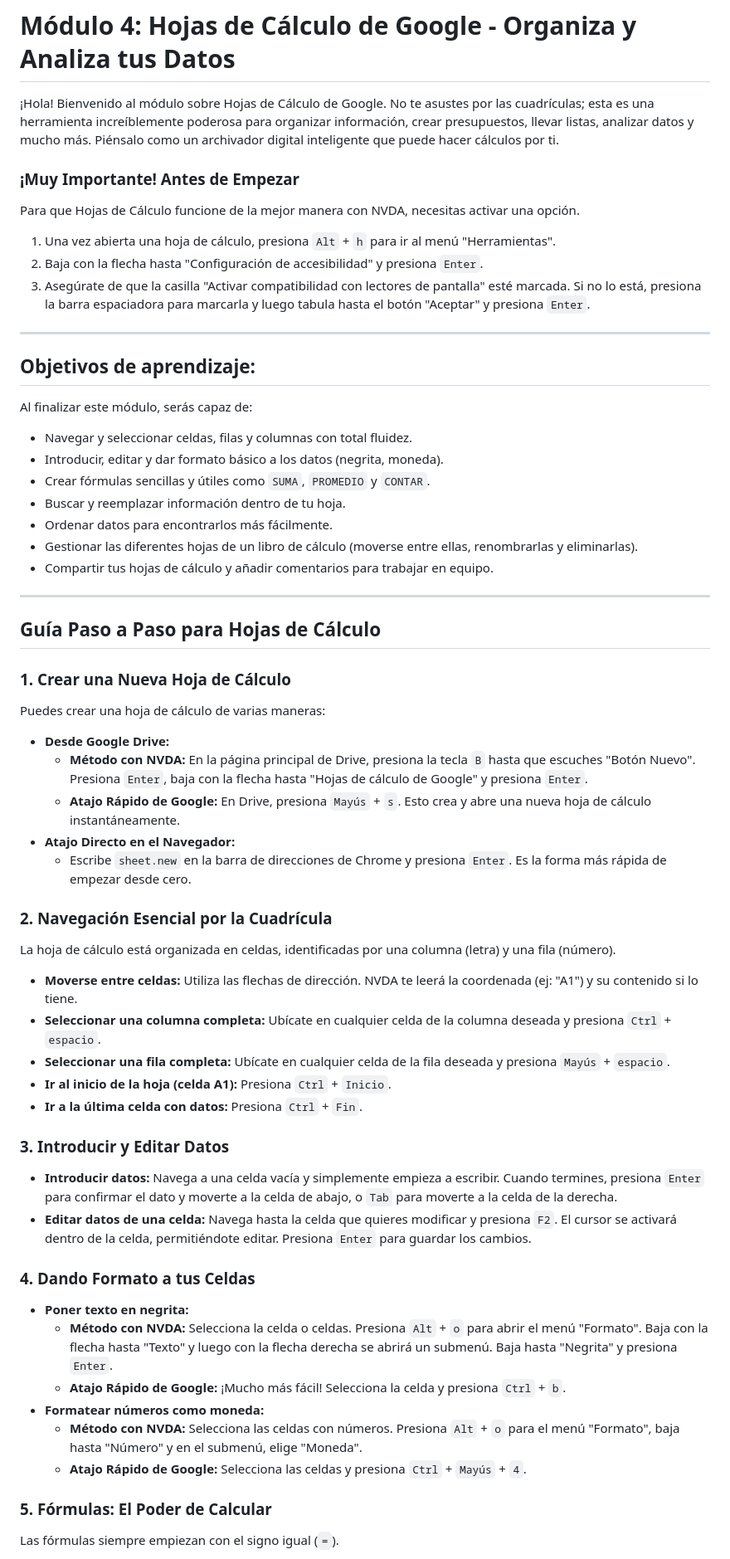
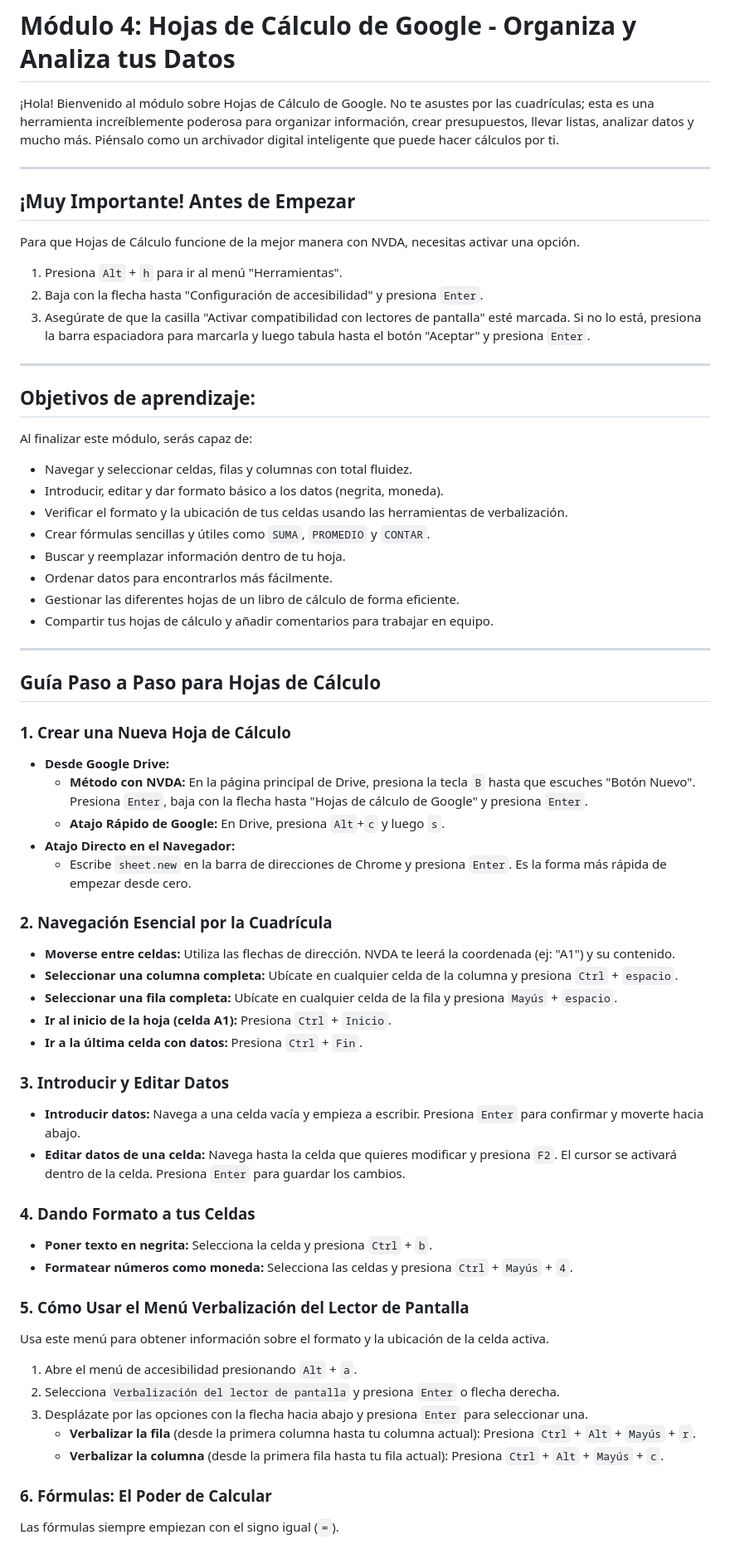
Before and after one commit to lopezdavid79/appsGoogle, a Markdown page: modulos/modulo4_HojasDeCalculo.md, the part around one of its changes. Shown at 83% size. Rendered like a GitHub page.

```diff
--- a/modulos/modulo4_HojasDeCalculo.md
+++ b/modulos/modulo4_HojasDeCalculo.md
@@ -2,11 +2,13 @@
 
 ¡Hola! Bienvenido al módulo sobre Hojas de Cálculo de Google. No te asustes por las cuadrículas; esta es una herramienta increíblemente poderosa para organizar información, crear presupuestos, llevar listas, analizar datos y mucho más. Piénsalo como un archivador digital inteligente que puede hacer cálculos por ti.
 
-### ¡Muy Importante! Antes de Empezar
+---
+
+## ¡Muy Importante! Antes de Empezar
 
 Para que Hojas de Cálculo funcione de la mejor manera con NVDA, necesitas activar una opción.
 
-1.  Una vez abierta una hoja de cálculo, presiona `Alt` + `h` para ir al menú "Herramientas".
+1.  Presiona `Alt` + `h` para ir al menú "Herramientas".
 2.  Baja con la flecha hasta "Configuración de accesibilidad" y presiona `Enter`.
 3.  Asegúrate de que la casilla "Activar compatibilidad con lectores de pantalla" esté marcada. Si no lo está, presiona la barra espaciadora para marcarla y luego tabula hasta el botón "Aceptar" y presiona `Enter`.
 
@@ -18,10 +20,11 @@ Al finalizar este módulo, serás capaz de:
 
 * Navegar y seleccionar celdas, filas y columnas con total fluidez.
 * Introducir, editar y dar formato básico a los datos (negrita, moneda).
+* Verificar el formato y la ubicación de tus celdas usando las herramientas de verbalización.
 * Crear fórmulas sencillas y útiles como `SUMA`, `PROMEDIO` y `CONTAR`.
 * Buscar y reemplazar información dentro de tu hoja.
 * Ordenar datos para encontrarlos más fácilmente.
-* Gestionar las diferentes hojas de un libro de cálculo (moverse entre ellas, renombrarlas y eliminarlas).
+* Gestionar las diferentes hojas de un libro de cálculo de forma eficiente.
 * Compartir tus hojas de cálculo y añadir comentarios para trabajar en equipo.
 
 ---
@@ -30,39 +33,41 @@ Al finalizar este módulo, serás capaz de:
 
 ### 1. Crear una Nueva Hoja de Cálculo
 
-Puedes crear una hoja de cálculo de varias maneras:
-
 * **Desde Google Drive:**
     * **Método con NVDA:** En la página principal de Drive, presiona la tecla `B` hasta que escuches "Botón Nuevo". Presiona `Enter`, baja con la flecha hasta "Hojas de cálculo de Google" y presiona `Enter`.
-    * **Atajo Rápido de Google:** En Drive, presiona `Mayús` + `s`. Esto crea y abre una nueva hoja de cálculo instantáneamente.
+    * **Atajo Rápido de Google:** En Drive, presiona `Alt`+`c` y luego  `s`.
 * **Atajo Directo en el Navegador:**
     * Escribe `sheet.new` en la barra de direcciones de Chrome y presiona `Enter`. Es la forma más rápida de empezar desde cero.
 
 ### 2. Navegación Esencial por la Cuadrícula
 
-La hoja de cálculo está organizada en celdas, identificadas por una columna (letra) y una fila (número).
-
-* **Moverse entre celdas:** Utiliza las flechas de dirección. NVDA te leerá la coordenada (ej: "A1") y su contenido si lo tiene.
-* **Seleccionar una columna completa:** Ubícate en cualquier celda de la columna deseada y presiona `Ctrl` + `espacio`.
-* **Seleccionar una fila completa:** Ubícate en cualquier celda de la fila deseada y presiona `Mayús` + `espacio`.
+* **Moverse entre celdas:** Utiliza las flechas de dirección. NVDA te leerá la coordenada (ej: "A1") y su contenido.
+* **Seleccionar una columna completa:** Ubícate en cualquier celda de la columna y presiona `Ctrl` + `espacio`.
+* **Seleccionar una fila completa:** Ubícate en cualquier celda de la fila y presiona `Mayús` + `espacio`.
 * **Ir al inicio de la hoja (celda A1):** Presiona `Ctrl` + `Inicio`.
 * **Ir a la última celda con datos:** Presiona `Ctrl` + `Fin`.
 
 ### 3. Introducir y Editar Datos
 
-* **Introducir datos:** Navega a una celda vacía y simplemente empieza a escribir. Cuando termines, presiona `Enter` para confirmar el dato y moverte a la celda de abajo, o `Tab` para moverte a la celda de la derecha.
-* **Editar datos de una celda:** Navega hasta la celda que quieres modificar y presiona `F2`. El cursor se activará dentro de la celda, permitiéndote editar. Presiona `Enter` para guardar los cambios.
+* **Introducir datos:** Navega a una celda vacía y empieza a escribir. Presiona `Enter` para confirmar y moverte hacia abajo.
+* **Editar datos de una celda:** Navega hasta la celda que quieres modificar y presiona `F2`. El cursor se activará dentro de la celda. Presiona `Enter` para guardar los cambios.
 
 ### 4. Dando Formato a tus Celdas
 
-* **Poner texto en negrita:**
-    * **Método con NVDA:** Selecciona la celda o celdas. Presiona `Alt` + `o` para abrir el menú "Formato". Baja con la flecha hasta "Texto" y luego con la flecha derecha se abrirá un submenú. Baja hasta "Negrita" y presiona `Enter`.
-    * **Atajo Rápido de Google:** ¡Mucho más fácil! Selecciona la celda y presiona `Ctrl` + `b`.
-* **Formatear números como moneda:**
-    * **Método con NVDA:** Selecciona las celdas con números. Presiona `Alt` + `o` para el menú "Formato", baja hasta "Número" y en el submenú, elige "Moneda".
-    * **Atajo Rápido de Google:** Selecciona las celdas y presiona `Ctrl` + `Mayús` + `4`.
+* **Poner texto en negrita:** Selecciona la celda y presiona `Ctrl` + `b`.
+* **Formatear números como moneda:** Selecciona las celdas y presiona `Ctrl` + `Mayús` + `4`.
 
-### 5. Fórmulas: El Poder de Calcular
+### 5. Cómo Usar el Menú Verbalización del Lector de Pantalla
+
+Usa este menú para obtener información sobre el formato y la ubicación de la celda activa.
+
+1.  Abre el menú de accesibilidad presionando `Alt` + `a`.
+2.  Selecciona `Verbalización del lector de pantalla` y presiona `Enter` o flecha derecha.
+3.  Desplázate por las opciones con la flecha hacia abajo y presiona `Enter` para seleccionar una.
+    * **Verbalizar la fila** (desde la primera columna hasta tu columna actual): Presiona `Ctrl` + `Alt` + `Mayús` + `r`.
+    * **Verbalizar la columna** (desde la primera fila hasta tu fila actual): Presiona `Ctrl` + `Alt` + `Mayús` + `c`.
+
+### 6. Fórmulas: El Poder de Calcular
 
 Las fórmulas siempre empiezan con el signo igual (`=`).
 
```
Also changed, not shown: other parts of modulos/modulo4_HojasDeCalculo.md (+28 -85 lines).
